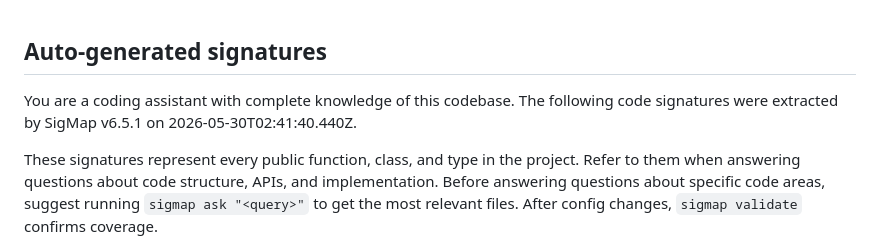
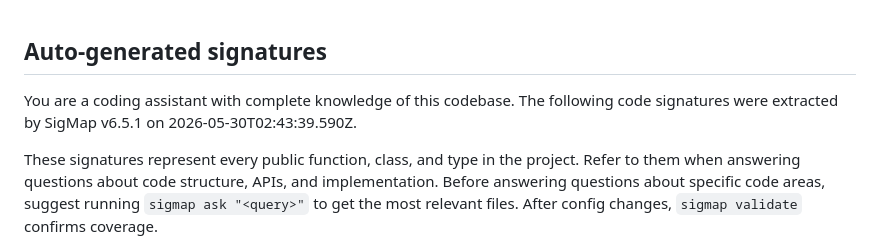
Before and after one commit to Sanity-Cloud/Notion2LLMcouncil-plus, a Markdown page: .github/gemini-context.md, the part around the change. GitHub-like rendering.

Commit message:
chore: update context signatures on branch

```diff
--- a/.github/gemini-context.md
+++ b/.github/gemini-context.md
@@ -3,7 +3,7 @@
 ## Auto-generated signatures
 <!-- Updated by gen-context.js -->
 You are a coding assistant with complete knowledge of this codebase.
-The following code signatures were extracted by SigMap v6.5.1 on 2026-05-30T02:41:40.440Z.
+The following code signatures were extracted by SigMap v6.5.1 on 2026-05-30T02:43:39.590Z.
 
 These signatures represent every public function, class, and type in the project.
 Refer to them when answering questions about code structure, APIs, and implementation.
```
Also changed, not shown: .github/copilot-instructions.md (+1 -1 lines).
